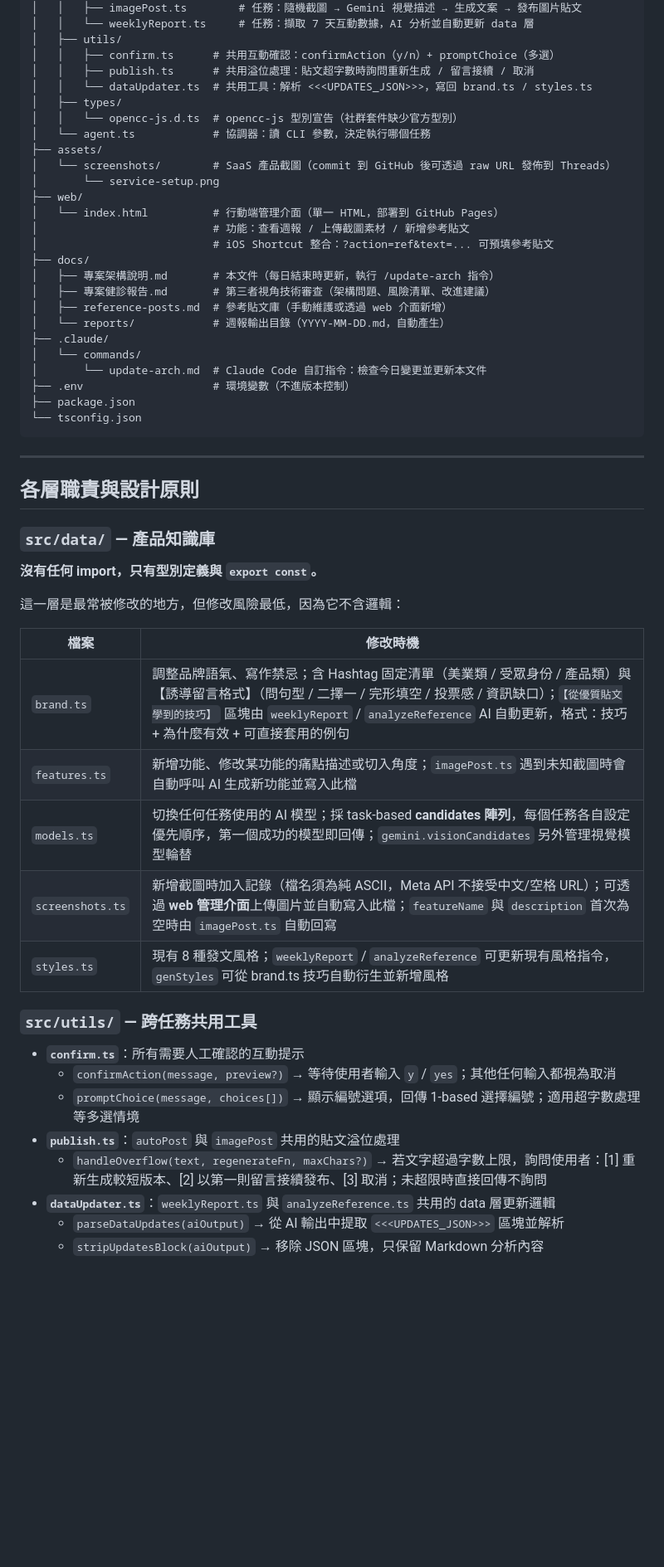
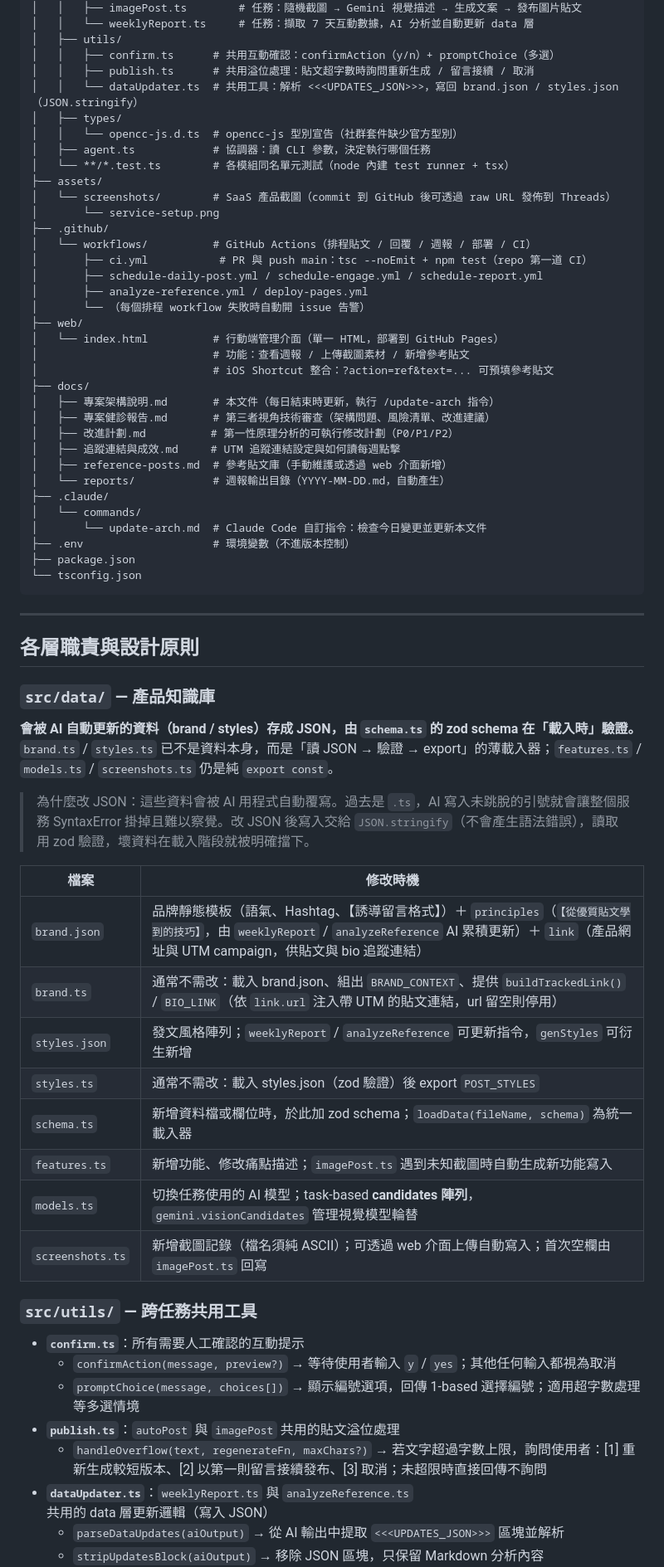
Before and after one commit to 0rigind1865-bit/GlowPulse, a Markdown page: docs/專案架構說明.md, the part around one of its changes. Shown at 83% size. GitHub-like rendering; blank space fills up the shorter version.

```diff
--- a/docs/專案架構說明.md
+++ b/docs/專案架構說明.md
@@ -33,13 +36,20 @@ GlowPulse/
 │   ├── utils/
 │   │   ├── confirm.ts      # 共用互動確認：confirmAction（y/n）+ promptChoice（多選）
 │   │   ├── publish.ts      # 共用溢位處理：貼文超字數時詢問重新生成 / 留言接續 / 取消
-│   │   └── dataUpdater.ts  # 共用工具：解析 <<<UPDATES_JSON>>>，寫回 brand.ts / styles.ts
+│   │   └── dataUpdater.ts  # 共用工具：解析 <<<UPDATES_JSON>>>，寫回 brand.json / styles.json（JSON.stringify）
 │   ├── types/
 │   │   └── opencc-js.d.ts  # opencc-js 型別宣告（社群套件缺少官方型別）
-│   └── agent.ts            # 協調器：讀 CLI 參數，決定執行哪個任務
+│   ├── agent.ts            # 協調器：讀 CLI 參數，決定執行哪個任務
+│   └── **/*.test.ts        # 各模組同名單元測試（node 內建 test runner + tsx）
 ├── assets/
 │   └── screenshots/        # SaaS 產品截圖（commit 到 GitHub 後可透過 raw URL 發佈到 Threads）
 │       └── service-setup.png
+├── .github/
+│   └── workflows/          # GitHub Actions（排程貼文 / 回覆 / 週報 / 部署 / CI）
+│       ├── ci.yml           # PR 與 push main：tsc --noEmit + npm test（repo 第一道 CI）
+│       ├── schedule-daily-post.yml / schedule-engage.yml / schedule-report.yml
+│       ├── analyze-reference.yml / deploy-pages.yml
+│       └── （每個排程 workflow 失敗時自動開 issue 告警）
 ├── web/
 │   └── index.html          # 行動端管理介面（單一 HTML，部署到 GitHub Pages）
 │                           # 功能：查看週報 / 上傳截圖素材 / 新增參考貼文
@@ -47,6 +57,8 @@ GlowPulse/
 ├── docs/
 │   ├── 專案架構說明.md       # 本文件（每日結束時更新，執行 /update-arch 指令）
 │   ├── 專案健診報告.md       # 第三者視角技術審查（架構問題、風險清單、改進建議）
+│   ├── 改進計劃.md          # 第一性原理分析的可執行修改計劃（P0/P1/P2）
+│   ├── 追蹤連結與成效.md     # UTM 追蹤連結設定與如何讀每週點擊
 │   ├── reference-posts.md  # 參考貼文庫（手動維護或透過 web 介面新增）
 │   └── reports/            # 週報輸出目錄（YYYY-MM-DD.md，自動產生）
 ├── .claude/
@@ -63,17 +75,21 @@ GlowPulse/
 
 ### `src/data/` — 產品知識庫
 
-**沒有任何 import，只有型別定義與 `export const`。**
+**會被 AI 自動更新的資料（brand / styles）存成 JSON，由 `schema.ts` 的 zod schema 在「載入時」驗證。**
+`brand.ts` / `styles.ts` 已不是資料本身，而是「讀 JSON → 驗證 → export」的薄載入器；`features.ts` / `models.ts` / `screenshots.ts` 仍是純 `export const`。
 
-這一層是最常被修改的地方，但修改風險最低，因為它不含邏輯：
+> 為什麼改 JSON：這些資料會被 AI 用程式自動覆寫。過去是 `.ts`，AI 寫入未跳脫的引號就會讓整個服務 SyntaxError 掛掉且難以察覺。改 JSON 後寫入交給 `JSON.stringify`（不會產生語法錯誤），讀取用 zod 驗證，壞資料在載入階段就被明確擋下。
 
 | 檔案 | 修改時機 |
 |---|---|
-| `brand.ts` | 調整品牌語氣、寫作禁忌；含 Hashtag 固定清單（美業類 / 受眾身份 / 產品類）與【誘導留言格式】（問句型 / 二擇一 / 完形填空 / 投票感 / 資訊缺口）；`【從優質貼文學到的技巧】` 區塊由 `weeklyReport` / `analyzeReference` AI 自動更新，格式：技巧 + 為什麼有效 + 可直接套用的例句 |
-| `features.ts` | 新增功能、修改某功能的痛點描述或切入角度；`imagePost.ts` 遇到未知截圖時會自動呼叫 AI 生成新功能並寫入此檔 |
-| `models.ts` | 切換任何任務使用的 AI 模型；採 task-based **candidates 陣列**，每個任務各自設定優先順序，第一個成功的模型即回傳；`gemini.visionCandidates` 另外管理視覺模型輪替 |
-| `screenshots.ts` | 新增截圖時加入記錄（檔名須為純 ASCII，Meta API 不接受中文/空格 URL）；可透過 **web 管理介面**上傳圖片並自動寫入此檔；`featureName` 與 `description` 首次為空時由 `imagePost.ts` 自動回寫 |
-| `styles.ts` | 現有 8 種發文風格；`weeklyReport` / `analyzeReference` 可更新現有風格指令，`genStyles` 可從 brand.ts 技巧自動衍生並新增風格 |
+| `brand.json` | 品牌靜態模板（語氣、Hashtag、【誘導留言格式】）＋ `principles`（`【從優質貼文學到的技巧】`，由 `weeklyReport` / `analyzeReference` AI 累積更新）＋ `link`（產品網址與 UTM campaign，供貼文與 bio 追蹤連結） |
+| `brand.ts` | 通常不需改：載入 brand.json、組出 `BRAND_CONTEXT`、提供 `buildTrackedLink()` / `BIO_LINK`（依 `link.url` 注入帶 UTM 的貼文連結，url 留空則停用） |
+| `styles.json` | 發文風格陣列；`weeklyReport` / `analyzeReference` 可更新指令，`genStyles` 可衍生新增 |
+| `styles.ts` | 通常不需改：載入 styles.json（zod 驗證）後 export `POST_STYLES` |
+| `schema.ts` | 新增資料檔或欄位時，於此加 zod schema；`loadData(fileName, schema)` 為統一載入器 |
+| `features.ts` | 新增功能、修改痛點描述；`imagePost.ts` 遇到未知截圖時自動生成新功能寫入 |
+| `models.ts` | 切換任務使用的 AI 模型；task-based **candidates 陣列**，`gemini.visionCandidates` 管理視覺模型輪替 |
+| `screenshots.ts` | 新增截圖記錄（檔名須純 ASCII）；可透過 web 介面上傳自動寫入；首次空欄由 `imagePost.ts` 回寫 |
 
 ### `src/utils/` — 跨任務共用工具
 
@@ -82,6 +98,6 @@ GlowPulse/
   - `promptChoice(message, choices[])` → 顯示編號選項，回傳 1-based 選擇編號；適用超字數處理等多選情境
 - **`publish.ts`**：`autoPost` 與 `imagePost` 共用的貼文溢位處理
   - `handleOverflow(text, regenerateFn, maxChars?)` → 若文字超過字數上限，詢問使用者：\[1\] 重新生成較短版本、\[2\] 以第一則留言接續發布、\[3\] 取消；未超限時直接回傳不詢問
-- **`dataUpdater.ts`**：`weeklyReport.ts` 與 `analyzeReference.ts` 共用的 data 層更新邏輯
+- **`dataUpdater.ts`**：`weeklyReport.ts` 與 `analyzeReference.ts` 共用的 data 層更新邏輯（寫入 JSON）
   - `parseDataUpdates(aiOutput)` → 從 AI 輸出中提取 `<<<UPDATES_JSON>>>` 區塊並解析
   - `stripUpdatesBlock(aiOutput)` → 移除 JSON 區塊，只保留 Markdown 分析內容
```
Also changed, not shown: other parts of docs/專案架構說明.md (+75 -54 lines).
